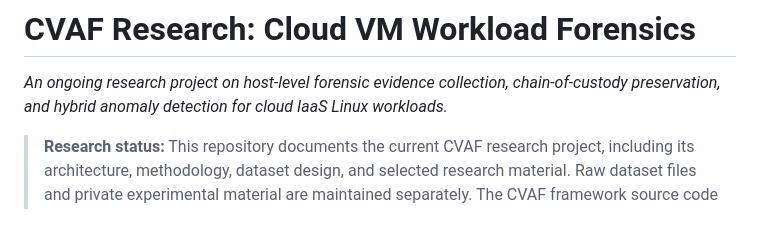
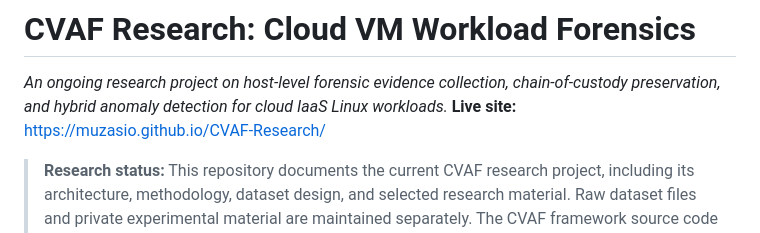
Before and after one commit to Muzasio/CVAF-Research, a Markdown page: README.md, the part around the change. GitHub-like rendering.

Commit message:
Add live site link to README
Added live site link to the README.

```diff
--- a/README.md
+++ b/README.md
@@ -1,6 +1,7 @@
 # CVAF Research: Cloud VM Workload Forensics
 
 *An ongoing research project on host-level forensic evidence collection, chain-of-custody preservation, and hybrid anomaly detection for cloud IaaS Linux workloads.*
+**Live site:** https://muzasio.github.io/CVAF-Research/
 
 > **Research status:** This repository documents the current CVAF research project, including its architecture, methodology, dataset design, and selected research material. Raw dataset files and private experimental material are maintained separately. The CVAF framework source code is not included in this repository and is not intended for public release. See [Repository scope](#repository-scope) for details.
 
```
